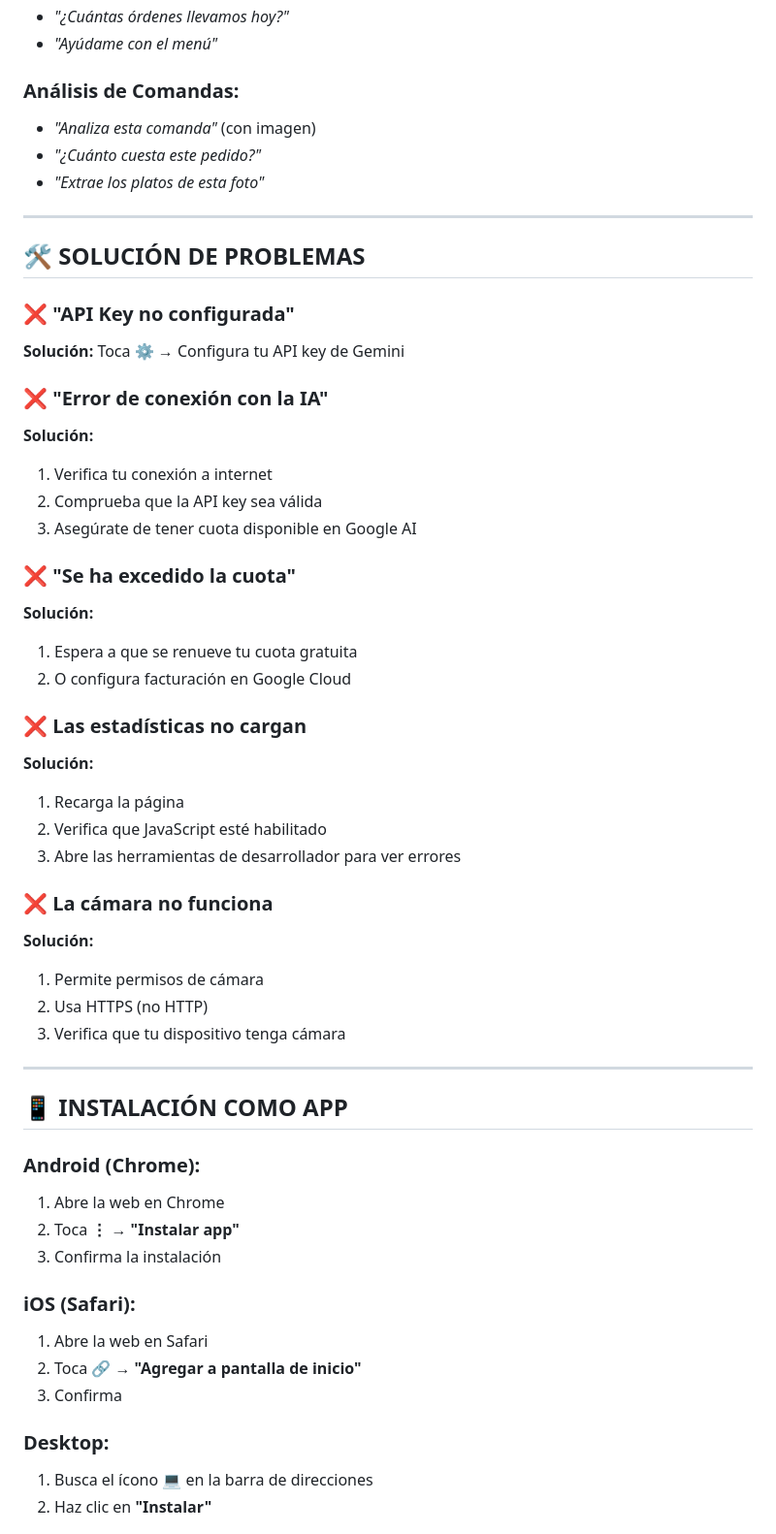
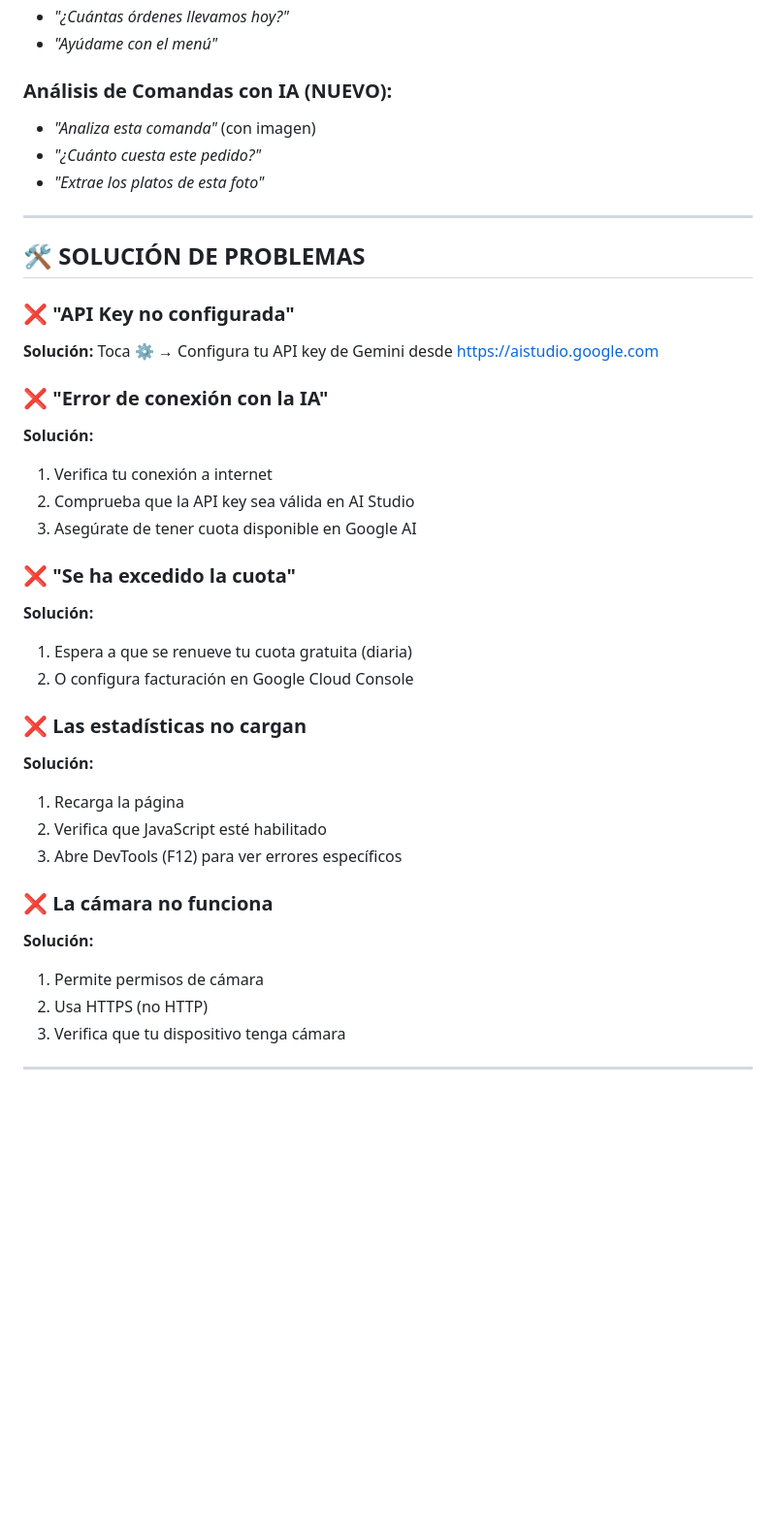
Before and after one commit to Ch-arming/App-web, a Markdown page: README.md, the part around the change printed below. Shown: that part at 97% size. Rendered like a GitHub page; blank space fills up the shorter version.

```diff
--- a/README.md
+++ b/README.md
@@ -108,7 +117,7 @@ Una aplicación web progresiva (PWA) completa para restaurantes peruanos con **a
 - *"¿Cuántas órdenes llevamos hoy?"*
 - *"Ayúdame con el menú"*
 
-### **Análisis de Comandas:**
+### **Análisis de Comandas con IA (NUEVO):**
 - *"Analiza esta comanda"* (con imagen)
 - *"¿Cuánto cuesta este pedido?"*
 - *"Extrae los platos de esta foto"*
@@ -118,24 +127,24 @@ Una aplicación web progresiva (PWA) completa para restaurantes peruanos con **a
 ## 🛠️ **SOLUCIÓN DE PROBLEMAS**
 
 ### **❌ "API Key no configurada"**
-**Solución:** Toca ⚙️ → Configura tu API key de Gemini
+**Solución:** Toca ⚙️ → Configura tu API key de Gemini desde https://aistudio.google.com
 
 ### **❌ "Error de conexión con la IA"**
 **Solución:**
 1. Verifica tu conexión a internet
-2. Comprueba que la API key sea válida
+2. Comprueba que la API key sea válida en AI Studio
 3. Asegúrate de tener cuota disponible en Google AI
 
 ### **❌ "Se ha excedido la cuota"**
 **Solución:**
-1. Espera a que se renueve tu cuota gratuita
-2. O configura facturación en Google Cloud
+1. Espera a que se renueve tu cuota gratuita (diaria)
+2. O configura facturación en Google Cloud Console
 
 ### **❌ Las estadísticas no cargan**
 **Solución:**
 1. Recarga la página
 2. Verifica que JavaScript esté habilitado
-3. Abre las herramientas de desarrollador para ver errores
+3. Abre DevTools (F12) para ver errores específicos
 
 ### **❌ La cámara no funciona**
 **Solución:**
@@ -145,19 +154,3 @@ Una aplicación web progresiva (PWA) completa para restaurantes peruanos con **a
 
 ---
 
-## 📱 **INSTALACIÓN COMO APP**
-
-### **Android (Chrome):**
-1. Abre la web en Chrome
-2. Toca **⋮** → **"Instalar app"**
-3. Confirma la instalación
-
-### **iOS (Safari):**
-1. Abre la web en Safari
-2. Toca **🔗** → **"Agregar a pantalla de inicio"**
-3. Confirma
-
-### **Desktop:**
-1. Busca el ícono **💻** en la barra de direcciones
-2. Haz clic en **"Instalar"**
-
```
Also changed, not shown: other parts of README.md (+69 -62 lines).
